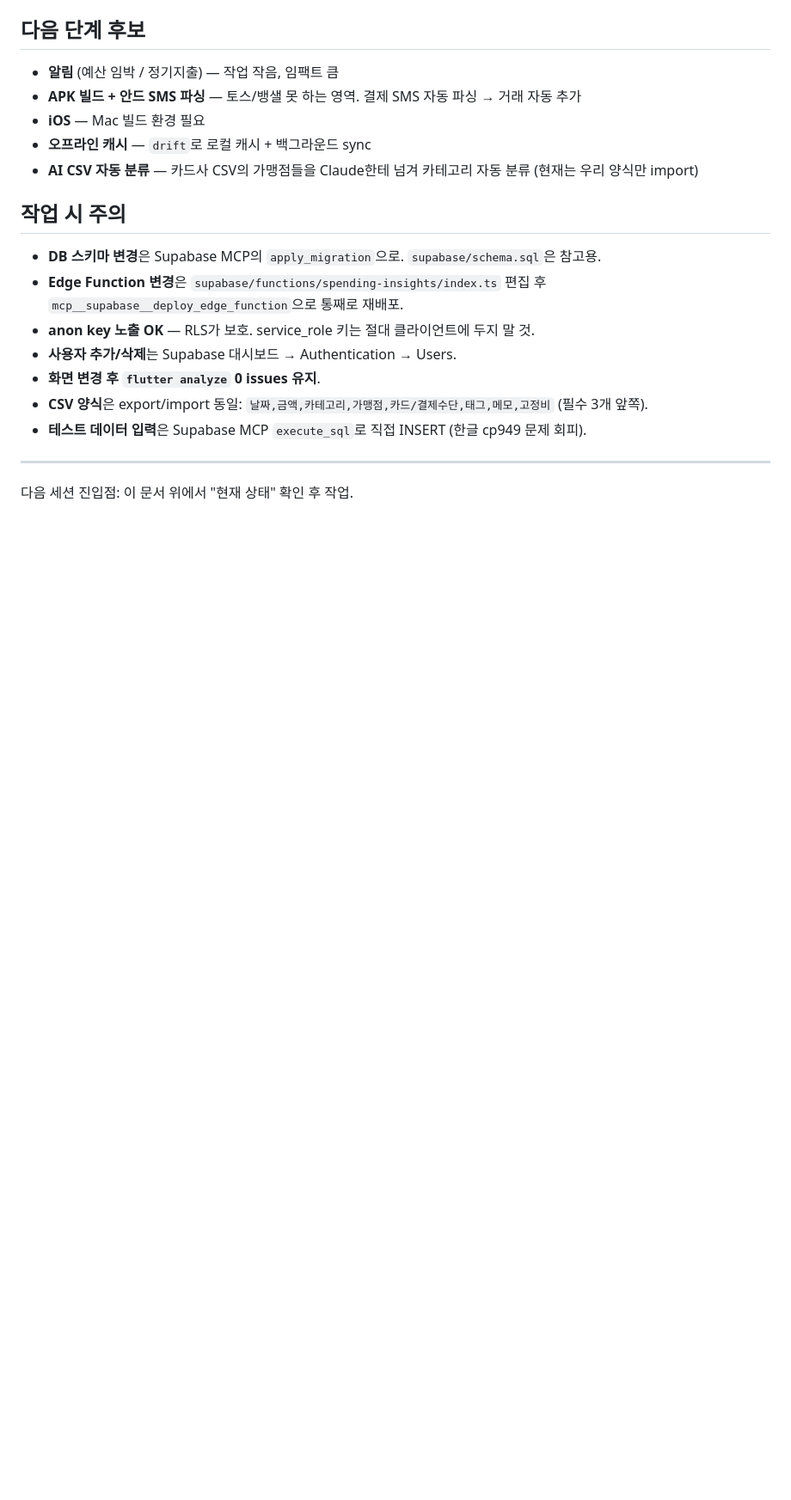
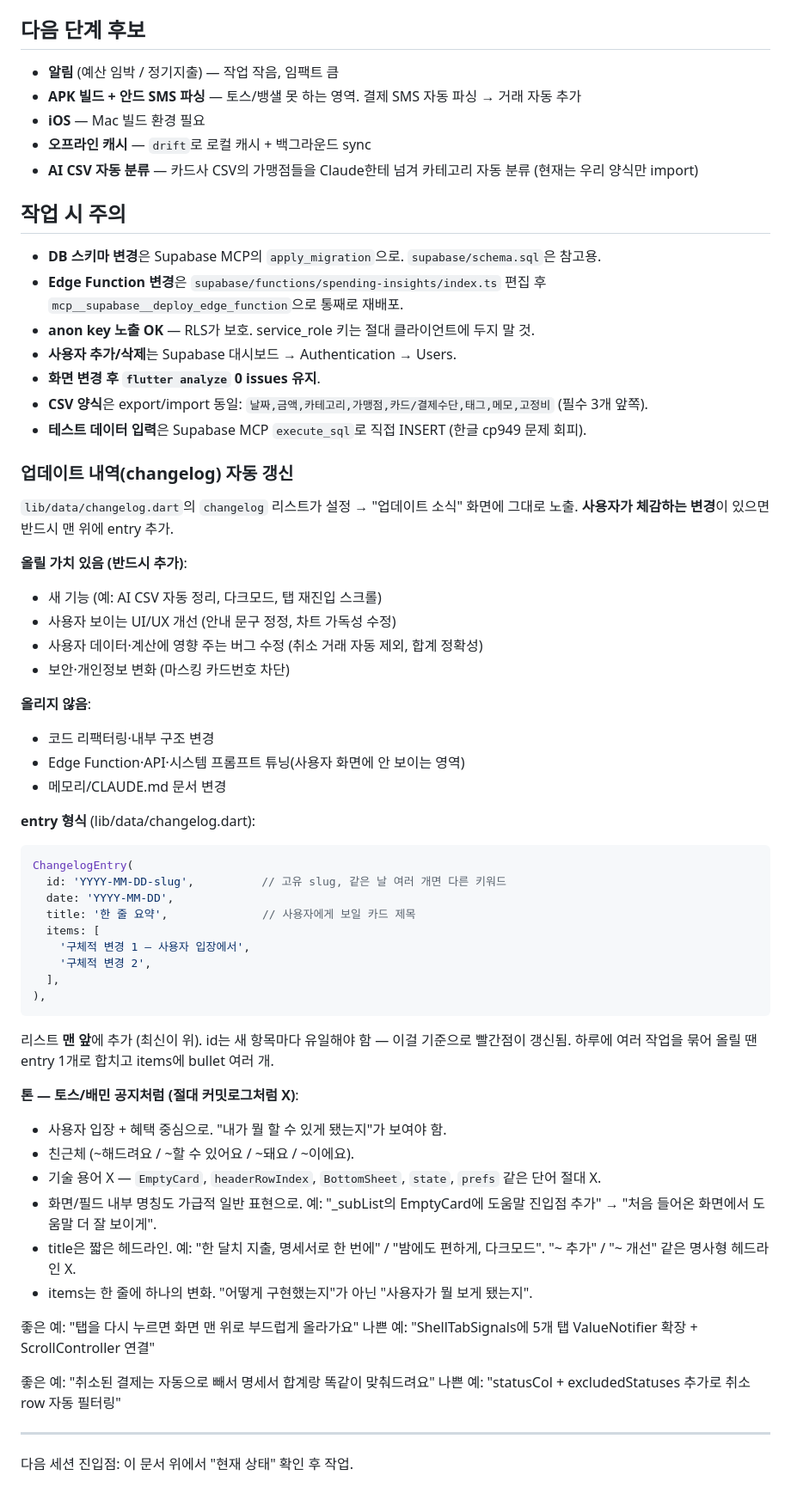
Before and after one commit to Returnmakdo/billionaire, a Markdown page: CLAUDE.md, the part around the change. Shown at 86% size. Drawn GitHub-style; blank space fills up the shorter version.

Commit message:
Docs: CLAUDE.md — changelog 자동 갱신 + 톤 가이드
- 사용자 체감 변경 시 lib/data/changelog.dart에 entry 추가
- 추가/제외 기준 + entry 형식
- 톤 가이드: 토스/배민 공지처럼, 기술 용어 X, 사용자 행동/혜택 중심

````diff
--- a/CLAUDE.md
+++ b/CLAUDE.md
@@ -231,6 +231,50 @@ AppRadius.sm:10 md:14 lg:18 xl:22
 - **CSV 양식**은 export/import 동일: `날짜,금액,카테고리,가맹점,카드/결제수단,태그,메모,고정비` (필수 3개 앞쪽).
 - **테스트 데이터 입력**은 Supabase MCP `execute_sql`로 직접 INSERT (한글 cp949 문제 회피).
 
+### 업데이트 내역(changelog) 자동 갱신
+
+`lib/data/changelog.dart`의 `changelog` 리스트가 설정 → "업데이트 소식" 화면에 그대로 노출. **사용자가 체감하는 변경**이 있으면 반드시 맨 위에 entry 추가.
+
+**올릴 가치 있음 (반드시 추가)**:
+- 새 기능 (예: AI CSV 자동 정리, 다크모드, 탭 재진입 스크롤)
+- 사용자 보이는 UI/UX 개선 (안내 문구 정정, 차트 가독성 수정)
+- 사용자 데이터·계산에 영향 주는 버그 수정 (취소 거래 자동 제외, 합계 정확성)
+- 보안·개인정보 변화 (마스킹 카드번호 차단)
+
+**올리지 않음**:
+- 코드 리팩터링·내부 구조 변경
+- Edge Function·API·시스템 프롬프트 튜닝(사용자 화면에 안 보이는 영역)
+- 메모리/CLAUDE.md 문서 변경
+
+**entry 형식** (lib/data/changelog.dart):
+```dart
+ChangelogEntry(
+  id: 'YYYY-MM-DD-slug',          // 고유 slug, 같은 날 여러 개면 다른 키워드
+  date: 'YYYY-MM-DD',
+  title: '한 줄 요약',              // 사용자에게 보일 카드 제목
+  items: [
+    '구체적 변경 1 — 사용자 입장에서',
+    '구체적 변경 2',
+  ],
+),
+```
+
+리스트 **맨 앞**에 추가 (최신이 위). id는 새 항목마다 유일해야 함 — 이걸 기준으로 빨간점이 갱신됨. 하루에 여러 작업을 묶어 올릴 땐 entry 1개로 합치고 items에 bullet 여러 개.
+
+**톤 — 토스/배민 공지처럼 (절대 커밋로그처럼 X)**:
+- 사용자 입장 + 혜택 중심으로. "내가 뭘 할 수 있게 됐는지"가 보여야 함.
+- 친근체 (~해드려요 / ~할 수 있어요 / ~돼요 / ~이에요).
+- 기술 용어 X — `EmptyCard`, `headerRowIndex`, `BottomSheet`, `state`, `prefs` 같은 단어 절대 X.
+- 화면/필드 내부 명칭도 가급적 일반 표현으로. 예: "_subList의 EmptyCard에 도움말 진입점 추가" → "처음 들어온 화면에서 도움말 더 잘 보이게".
+- title은 짧은 헤드라인. 예: "한 달치 지출, 명세서로 한 번에" / "밤에도 편하게, 다크모드". "~ 추가" / "~ 개선" 같은 명사형 헤드라인 X.
+- items는 한 줄에 하나의 변화. "어떻게 구현했는지"가 아닌 "사용자가 뭘 보게 됐는지".
+
+좋은 예: "탭을 다시 누르면 화면 맨 위로 부드럽게 올라가요"
+나쁜 예: "ShellTabSignals에 5개 탭 ValueNotifier 확장 + ScrollController 연결"
+
+좋은 예: "취소된 결제는 자동으로 빼서 명세서 합계랑 똑같이 맞춰드려요"
+나쁜 예: "statusCol + excludedStatuses 추가로 취소 row 자동 필터링"
+
 ---
 
 다음 세션 진입점: 이 문서 위에서 "현재 상태" 확인 후 작업.
````
